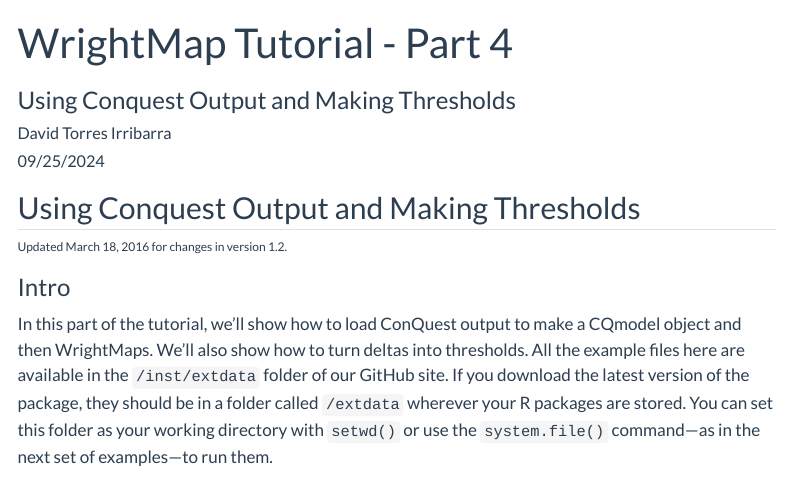
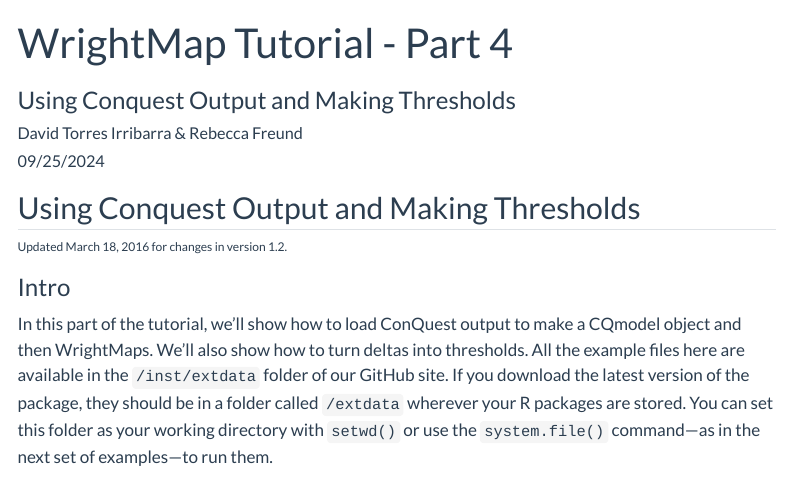
Before and after one commit to david-ti/wrightmap, a Quarto document (website/tutorial04.qmd): the page in a window 1100 px wide, from its top. Rendered offline with R 4.5, knitr and Pandoc in place of Quarto, with nearby package versions; some code elsewhere in the file could not run offline; menus at the side of the page are left out; long lines of code are wrapped.

Commit message:
Update tutorial04.qmd

```diff
--- a/website/tutorial04.qmd
+++ b/website/tutorial04.qmd
@@ -1,7 +1,7 @@
 ---
 title: "WrightMap Tutorial - Part 4"
 subtitle: "Using Conquest Output and Making Thresholds"
-author: "David Torres Irribarra"
+author: "David Torres Irribarra & Rebecca Freund"
 date: "09/25/2024"
 toc: true
 format: html
```
